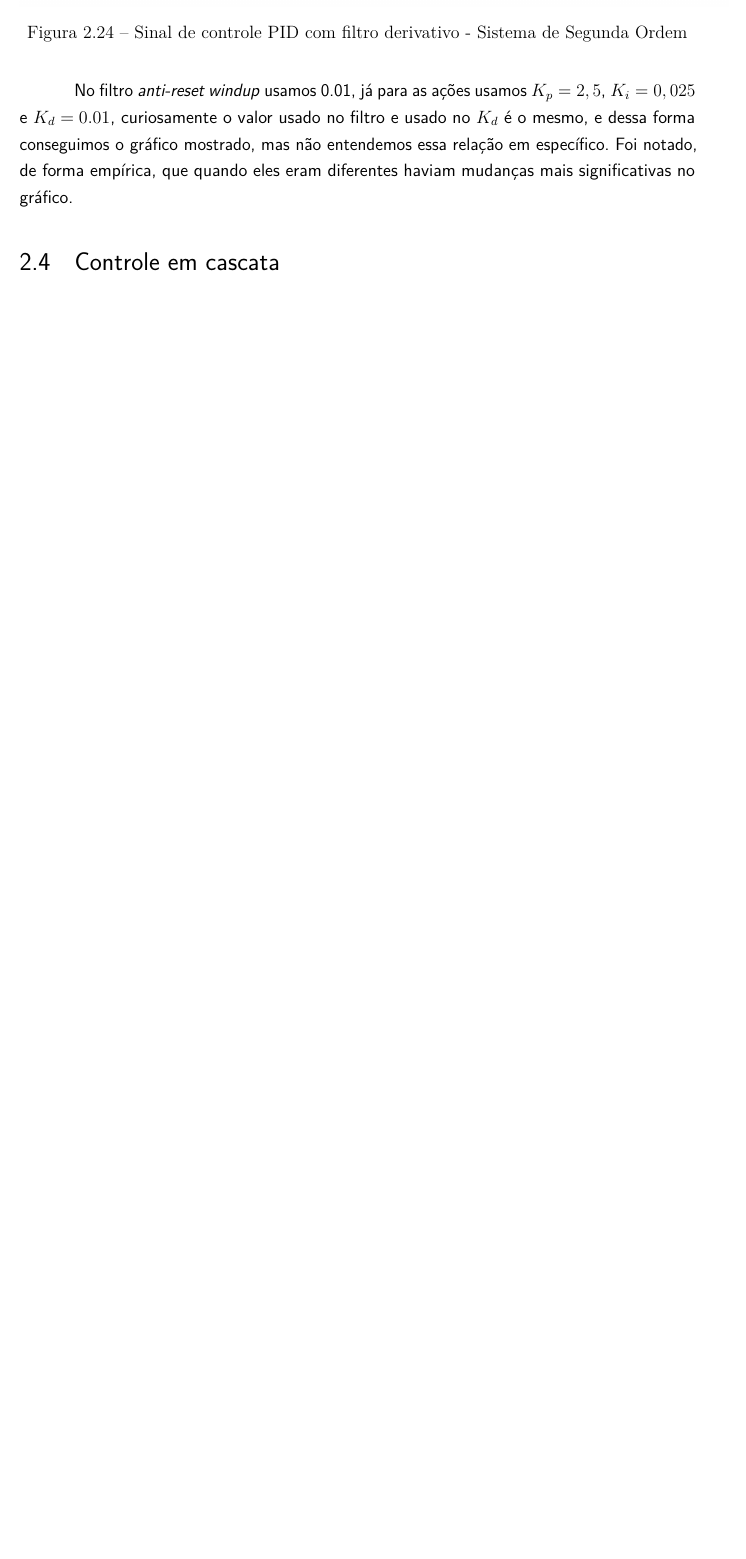
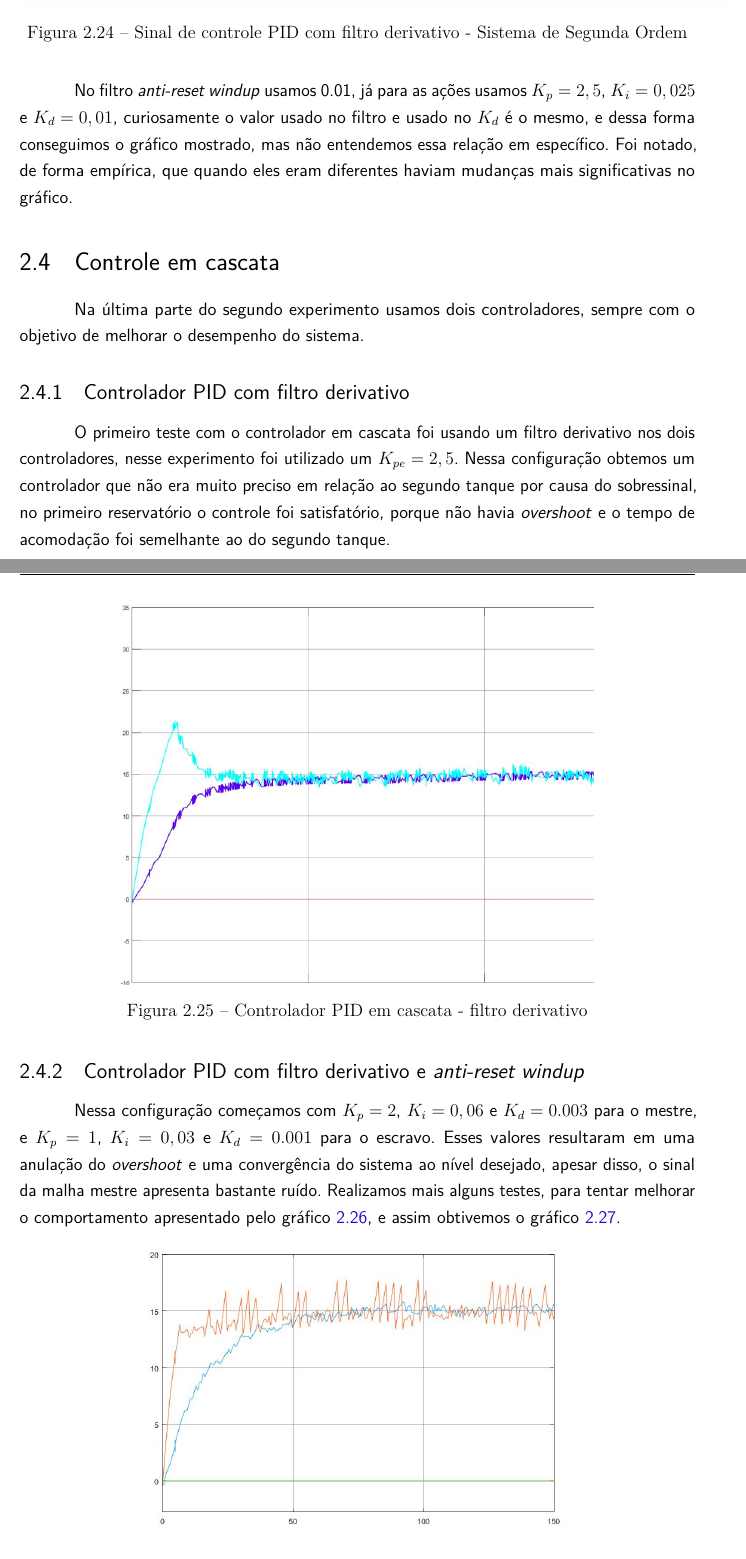
Before and after one commit to Kallil12/Atividades-de-Controle, a LaTeX thesis (Lab 2/abntex2-modelo-relatorio-tecnico.tex): part of page 26 of 28 before the commit and two parts of pages 26 and 27 of 30 after it, the two joined at a grey line, cut so that both start at the same text, the shorter picture padded with empty space. Compiled offline with pdfLaTeX.

Commit message:
fim do lab 2

```diff
--- a/Lab 2/abntex2-modelo-relatorio-tecnico.tex
+++ b/Lab 2/abntex2-modelo-relatorio-tecnico.tex
@@ -678,10 +678,28 @@ A combinação de controlador PID com o filtro derivativo foi a que rendeu os me
 	\caption{Sinal de controle PID com filtro derivativo - Sistema de Segunda Ordem}
 \end{figure}
 
-No filtro \textit{anti-reset windup} usamos 0.01, já para as ações usamos $K_p=2,5$, $K_i=0,025$ e $K_d = 0.01$, curiosamente o valor usado no filtro e usado no $K_d$ é o mesmo, e dessa forma conseguimos o gráfico mostrado, mas não entendemos essa relação em específico. Foi notado, de forma empírica, que quando eles eram diferentes haviam mudanças mais significativas no gráfico.
+No filtro \textit{anti-reset windup} usamos 0.01, já para as ações usamos $K_p=2,5$, $K_i=0,025$ e $K_d = 0,01$, curiosamente o valor usado no filtro e usado no $K_d$ é o mesmo, e dessa forma conseguimos o gráfico mostrado, mas não entendemos essa relação em específico. Foi notado, de forma empírica, que quando eles eram diferentes haviam mudanças mais significativas no gráfico.
 \phantompart
 
 \section{Controle em cascata}
-% ---
-% Conclusão
-% ---
+
+Na última parte do segundo experimento usamos dois controladores, sempre com o objetivo de melhorar o desempenho do sistema.
+
+\subsection{Controlador PID com filtro derivativo }
+
+O primeiro teste com o controlador em cascata foi usando um filtro derivativo nos dois controladores, nesse experimento foi utilizado um $K_{pe} = 2,5$. Nessa configuração obtemos um controlador que não era muito preciso em relação ao segundo tanque por causa do sobressinal, no primeiro reservatório o controle foi satisfatório, porque não havia \textit{overshoot} e o tempo de acomodação foi semelhante ao do segundo tanque.
+
+\begin{figure}[h]
+	\centering
+	\includegraphics[scale=0.50]{13_cascata_1.png}
+	\caption{Controlador PID em cascata - filtro derivativo}
+\end{figure}
+
+\subsection{Controlador PID com filtro derivativo e \textit{anti-reset windup}}
+
+Nessa configuração começamos com $K_p = 2$, $K_i = 0,06$ e $K_d = 0.003$ para o mestre, e  $K_p = 1$, $K_i = 0,03$ e $K_d = 0.001$ para o escravo. Esses valores resultaram em uma anulação do \textit{overshoot} e uma convergência do sistema ao nível desejado, apesar disso, o sinal da malha mestre apresenta bastante ruído. Realizamos mais alguns testes, para tentar melhorar o comportamento apresentado pelo gráfico \ref{fig:controlador_cascata_2}, e assim obtivemos o gráfico \ref{fig:controlador_cascata_3}.
+
+\begin{figure}[h]
+	\centering
+	\includegraphics[scale=0.40]{14_controle_cascata_2.jpg}
+	\caption{Controlador PID em cascata - filtro \textit{anti-reset windup}}
@@ -688,3 +713,6 @@ No filtro \textit{anti-reset windup} usamos 0.01, já para as ações usamos $K_
+	\label{fig:controlador_cascata_3}
+\end{figure}
+
 \chapter{Conclusão}
 
 As simulações permitiram que fosse melhor entendido o comportamento dos controladores P, PI, PD e PID, e além desses, também implementamos os filtros, para entender o impacto que eles causam nos sinais dos controladores. Nos experimentos 2A e 2B o objetivo era controlar os níveis dos tanques 1 e 2, respectivamente, e no experimento 2C era pedido que apenas o segundo tanque fosse controlado. Para analisar os gráficos observamos o tempo de estabilidade, o tempo de subida, o sobressinal e a oscilação.
```
Also changed, not shown: Lab 2/13_cascata_1.png (added), Lab 2/14_controle_cascata_2.jpg (added), Lab 2/15_controle_cascata_3.jpg (added), Lab 2/abntex2-modelo-relatorio-tecnico.pdf, Lab 2/abntex2-modelo-relatorio-tecnico.tex (23 more changed lines), 5 other files.
